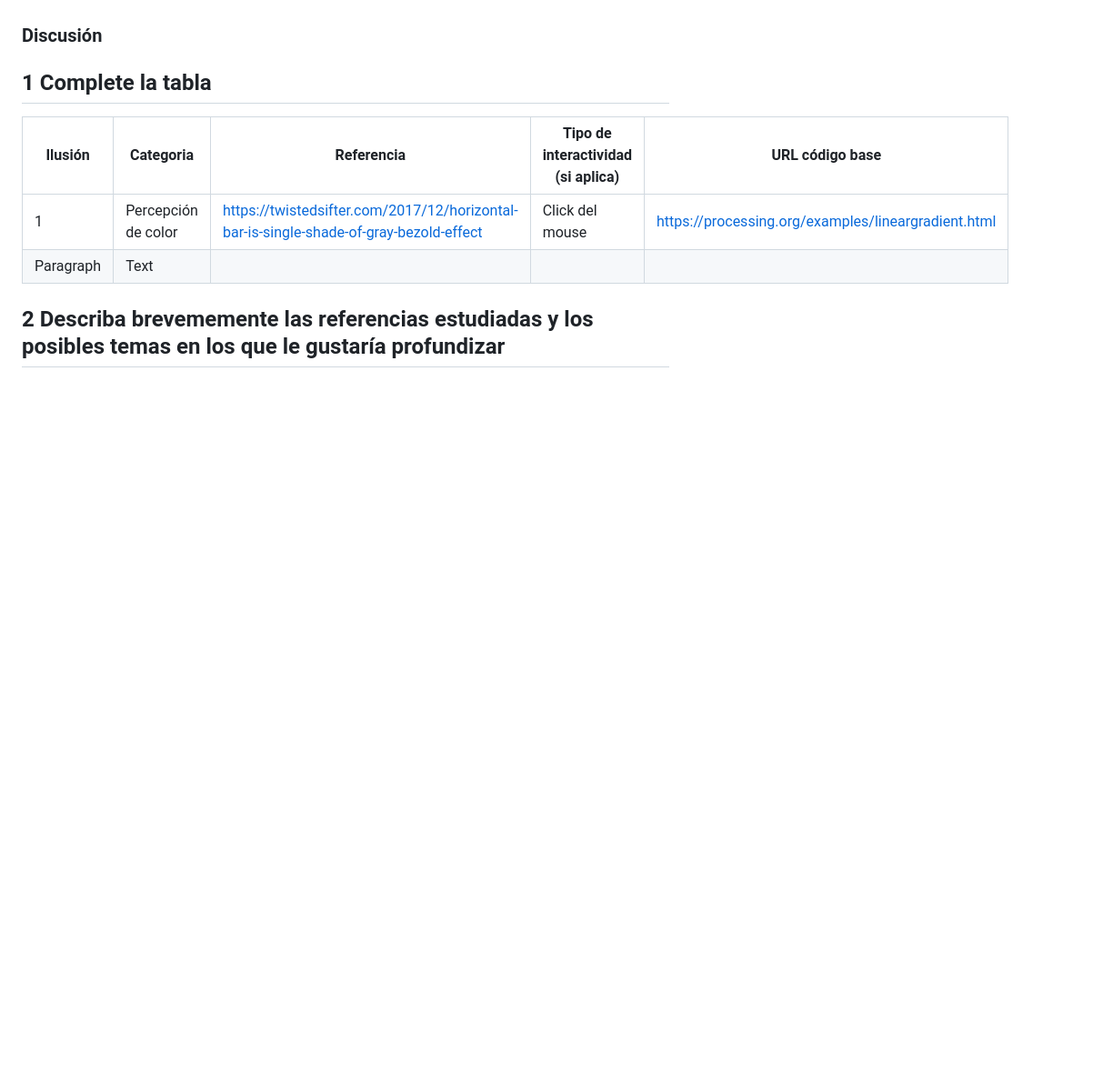
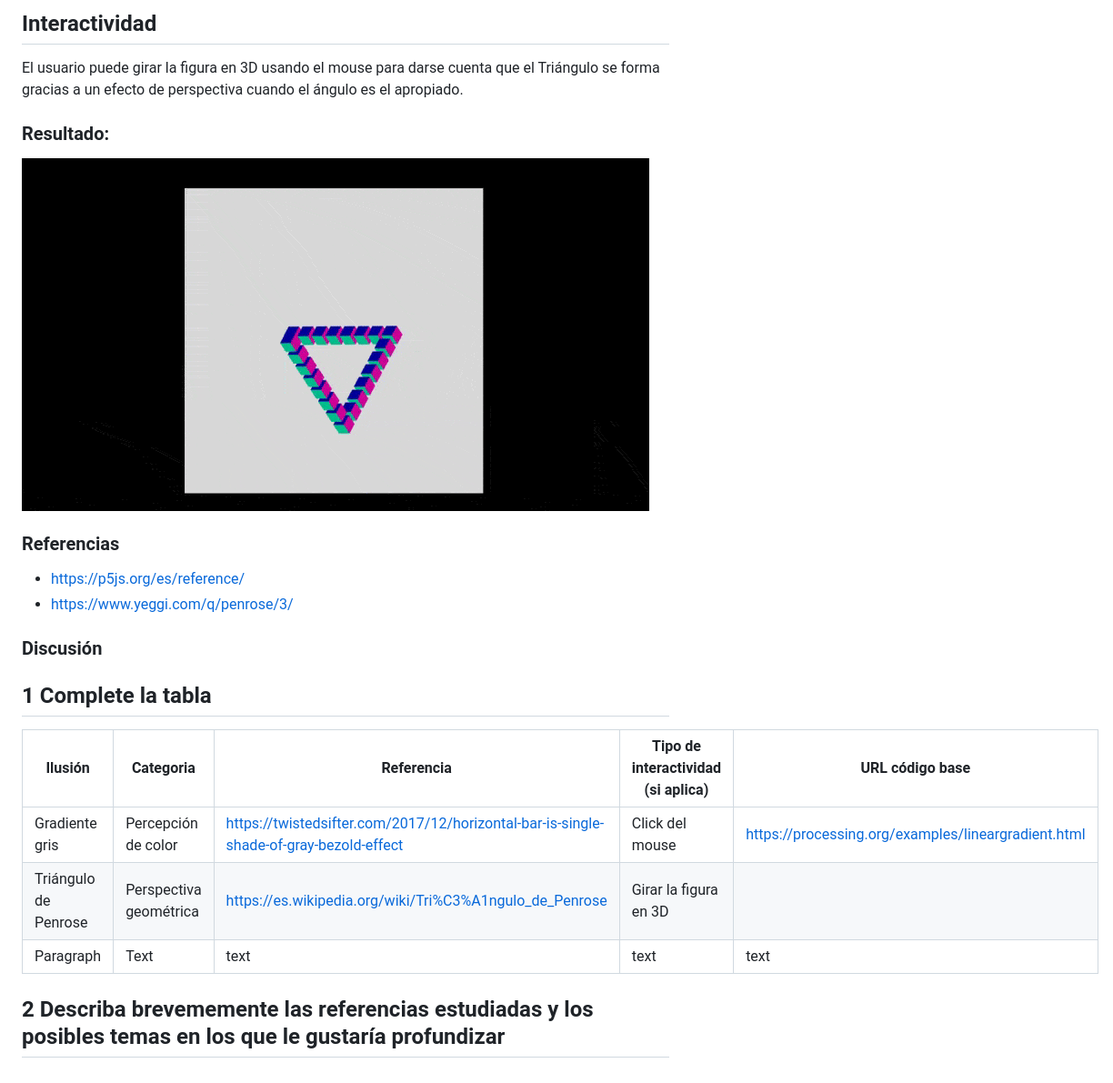
Before and after one commit to VisualUN/VisualUn.github.io, a Markdown page: docs/doc8.md, the part around the change printed below. Shown: that part at 91% size. Rendered like a GitHub page; pictures changed too: docs/assets/triangulo.gif (added); blank space fills up the shorter version.

Commit message:
add penrose triangle

```diff
--- a/docs/doc8.md
+++ b/docs/doc8.md
@@ -86,9 +153,22 @@ le permite al usuario apreciar que la franja gris no tiene variaciones, sino que
+## Interactividad
+El usuario puede girar la figura en 3D usando el mouse para darse cuenta que el Triángulo se forma gracias a un efecto de perspectiva
+cuando el ángulo es el apropiado.
+
+### Resultado:
+![alt-text](assets/triangulo.gif)
+
+### Referencias
+- https://p5js.org/es/reference/
+- https://www.yeggi.com/q/penrose/3/
 
 ### Discusión
 ## 1 Complete la tabla
 | Ilusión     | Categoria   | Referencia     | Tipo de interactividad (si aplica)   | URL código base |
 | ----------- | ----------- | -----------    | ------------------------------------ | ----------------------------                   |
-| 1           | Percepción de color | https://twistedsifter.com/2017/12/horizontal-bar-is-single-shade-of-gray-bezold-effect| Click del mouse | https://processing.org/examples/lineargradient.html
-| Paragraph   | Text        |
+| Gradiente gris | Percepción de color | https://twistedsifter.com/2017/12/horizontal-bar-is-single-shade-of-gray-bezold-effect| Click del mouse | https://processing.org/examples/lineargradient.html
+| Triángulo de Penrose | Perspectiva geométrica| https://es.wikipedia.org/wiki/Tri%C3%A1ngulo_de_Penrose | Girar la figura en 3D |
+| Paragraph   | Text        | text | text | text |
+
+
 
 ## 2 Describa brevememente las referencias estudiadas y los posibles temas en los que le gustaría profundizar
```
Also changed, not shown: other parts of docs/doc8.md (+70 -3 lines), 4 other files.
